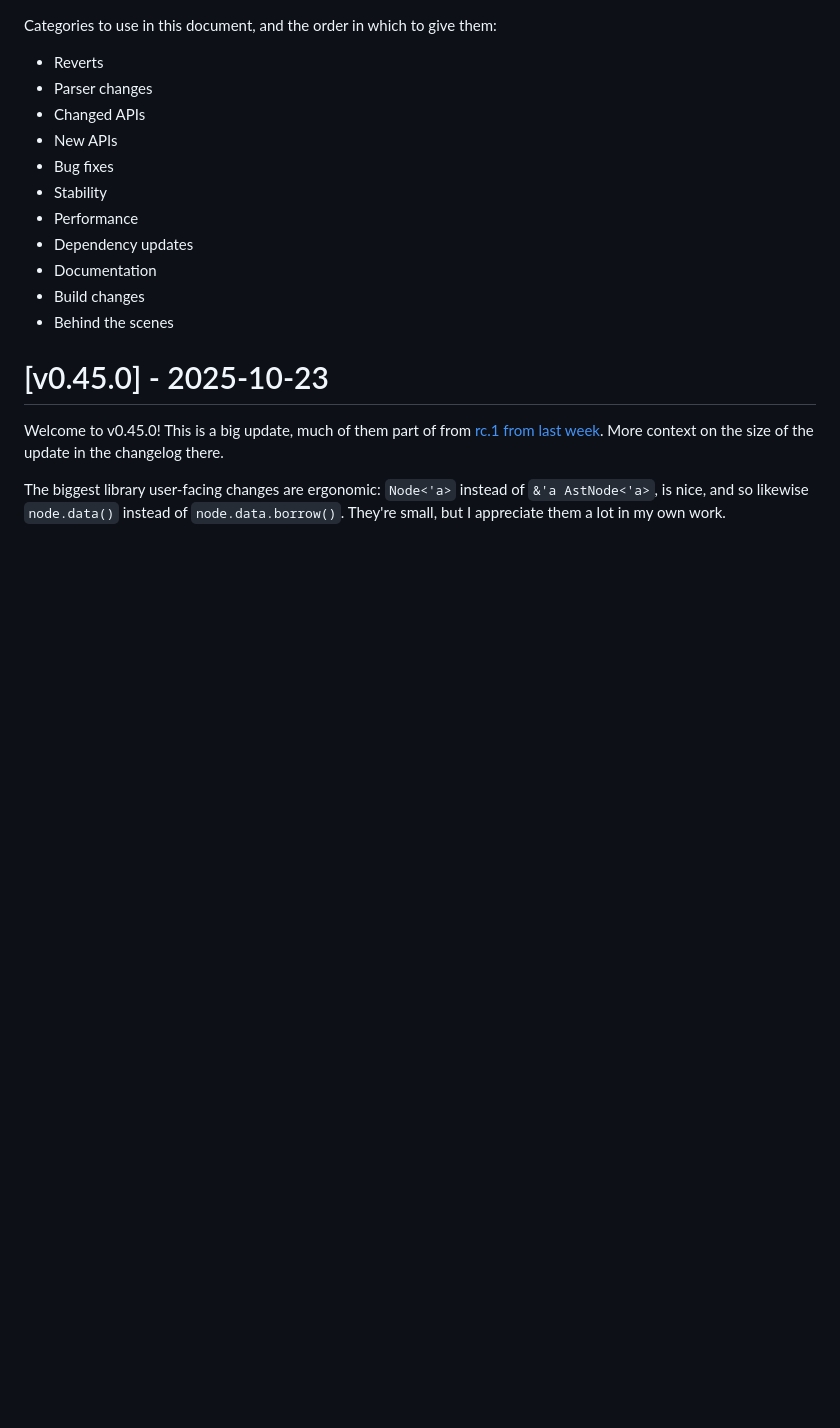
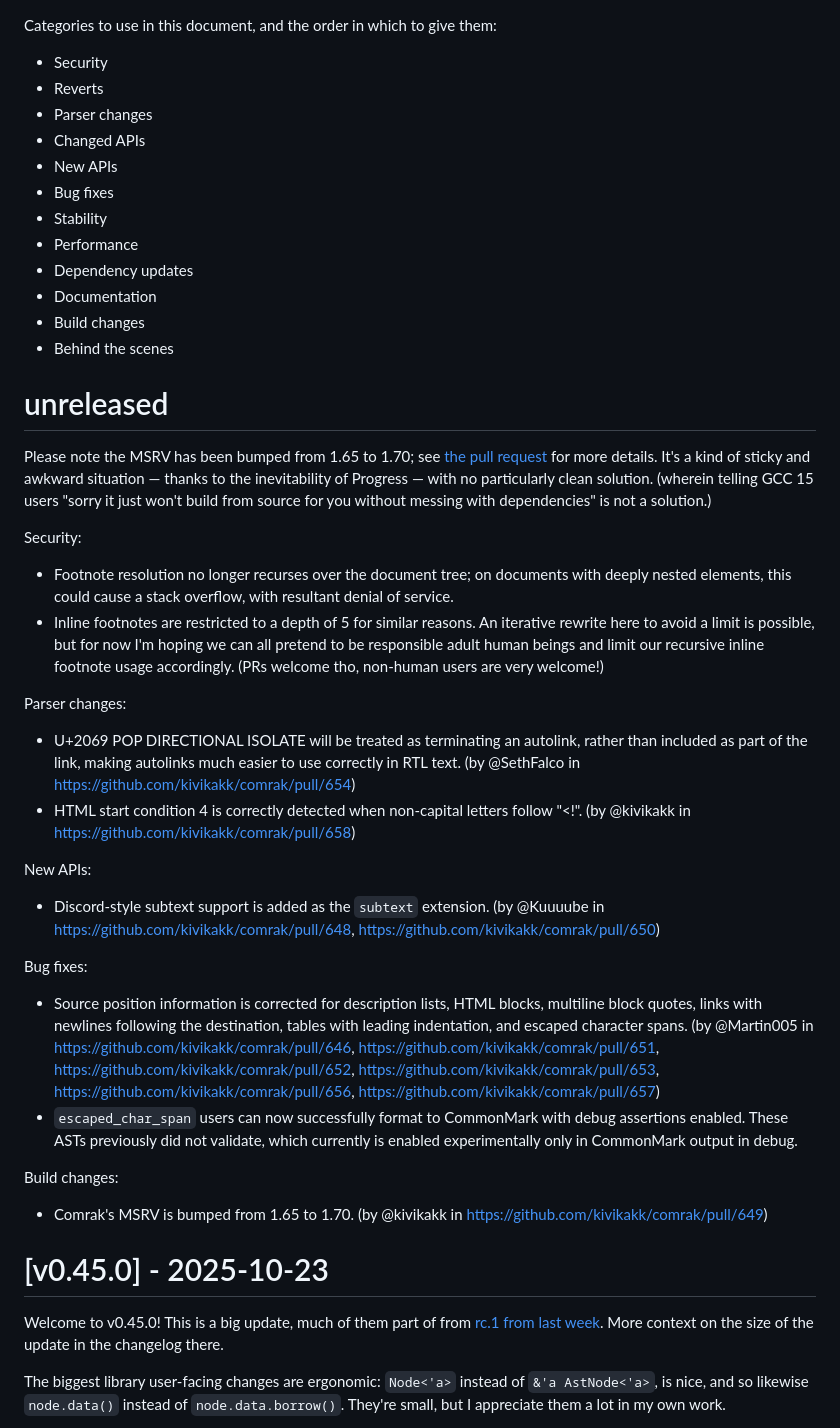
Before and after one commit to kivikakk/comrak, a Markdown page: CHANGELOG.md, the part around the change. GitHub-like rendering; blank space fills up the shorter version.

Commit message:
CHANGELOG.

```diff
--- a/CHANGELOG.md
+++ b/CHANGELOG.md
@@ -1,5 +1,6 @@
 Categories to use in this document, and the order in which to give them:
 
+* Security
 * Reverts
 * Parser changes
 * Changed APIs
@@ -11,6 +12,34 @@ Categories to use in this document, and the order in which to give them:
 * Documentation
 * Build changes
 * Behind the scenes
+
+
+# unreleased
+
+Please note the MSRV has been bumped from 1.65 to 1.70; see [the pull request](https://github.com/kivikakk/comrak/pull/649) for more details. It's a kind of sticky and awkward situation — thanks to the inevitability of Progress — with no particularly clean solution. (wherein telling GCC 15 users "sorry it just won't build from source for you without messing with dependencies" is not a solution.)
+
+Security:
+
+* Footnote resolution no longer recurses over the document tree; on documents with deeply nested elements, this could cause a stack overflow, with resultant denial of service.
+* Inline footnotes are restricted to a depth of 5 for similar reasons. An iterative rewrite here to avoid a limit is possible, but for now I'm hoping we can all pretend to be responsible adult human beings and limit our recursive inline footnote usage accordingly. (PRs welcome tho, non-human users are very welcome!)
+
+Parser changes:
+
+* U+2069 POP DIRECTIONAL ISOLATE will be treated as terminating an autolink, rather than included as part of the link, making autolinks much easier to use correctly in RTL text. (by @SethFalco in https://github.com/kivikakk/comrak/pull/654)
+* HTML start condition 4 is correctly detected when non-capital letters follow "<!". (by @kivikakk in https://github.com/kivikakk/comrak/pull/658)
+
+New APIs:
+
+* Discord-style subtext support is added as the `subtext` extension. (by @Kuuuube in https://github.com/kivikakk/comrak/pull/648, https://github.com/kivikakk/comrak/pull/650)
+
+Bug fixes:
+
+* Source position information is corrected for description lists, HTML blocks, multiline block quotes, links with newlines following the destination, tables with leading indentation, and escaped character spans. (by @Martin005 in https://github.com/kivikakk/comrak/pull/646, https://github.com/kivikakk/comrak/pull/651, https://github.com/kivikakk/comrak/pull/652, https://github.com/kivikakk/comrak/pull/653, https://github.com/kivikakk/comrak/pull/656, https://github.com/kivikakk/comrak/pull/657)
+* `escaped_char_span` users can now successfully format to CommonMark with debug assertions enabled. These ASTs previously did not validate, which currently is enabled experimentally only in CommonMark output in debug.
+
+Build changes:
+
+* Comrak's MSRV is bumped from 1.65 to 1.70. (by @kivikakk in https://github.com/kivikakk/comrak/pull/649)
 
 
 # [v0.45.0] - 2025-10-23
```
